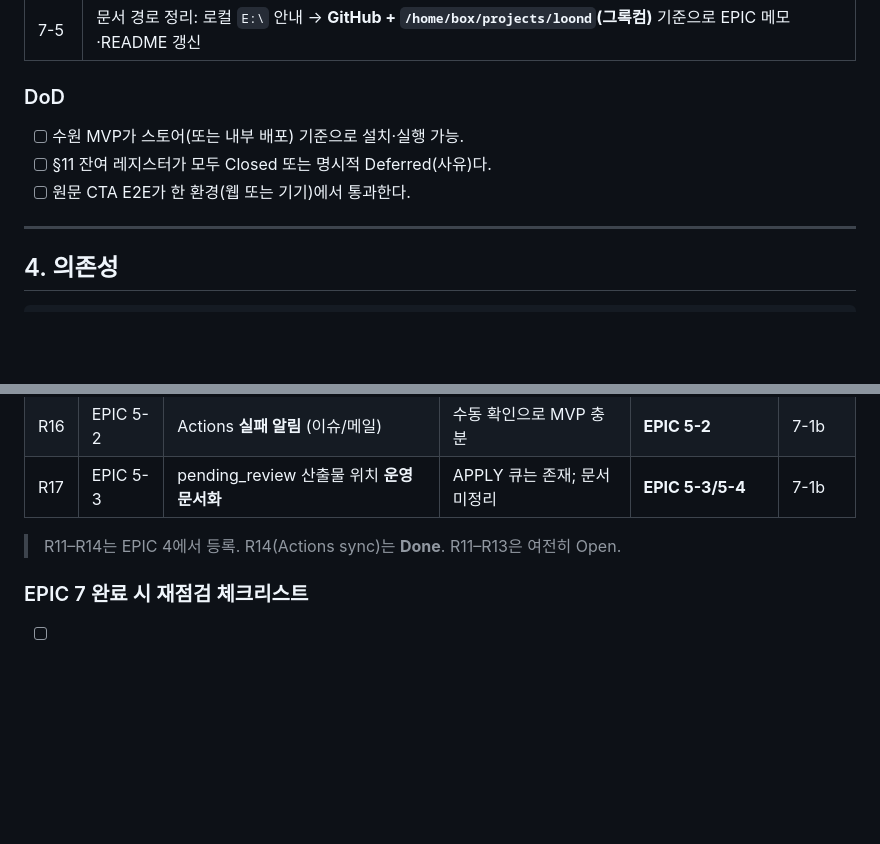
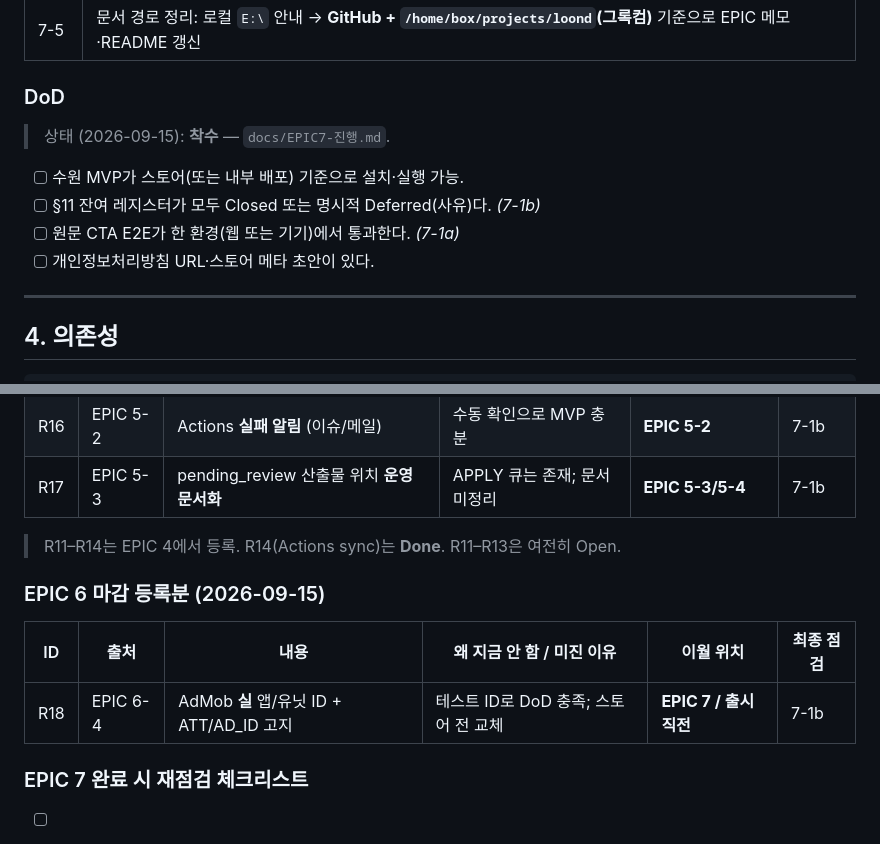
Before and after one commit to Darren83Kim/loond, a Markdown page: docs/구현계획서.md, 2 parts joined by grey strips. Drawn GitHub-style; blank space fills up the shorter version.

Commit message:
docs: EPIC 6 close + §11 R18; start EPIC 7 checklist
Defer production AdMob IDs; begin ship/smoke track.

```diff
--- a/docs/구현계획서.md
+++ b/docs/구현계획서.md
@@ -228,9 +228,12 @@ EPIC 1이 성공하면 앱 작업은 상대적으로 평범해진다.
 | 7-5 | 문서 경로 정리: 로컬 `E:\` 안내 → **GitHub + `/home/box/projects/loond`(그록컴)** 기준으로 EPIC 메모·README 갱신 |
 
 ### DoD
+> 상태 (2026-09-15): **착수** — `docs/EPIC7-진행.md`.
+
 - [ ] 수원 MVP가 스토어(또는 내부 배포) 기준으로 설치·실행 가능.
-- [ ] §11 잔여 레지스터가 모두 Closed 또는 명시적 Deferred(사유)다.
-- [ ] 원문 CTA E2E가 한 환경(웹 또는 기기)에서 통과한다.
+- [ ] §11 잔여 레지스터가 모두 Closed 또는 명시적 Deferred(사유)다. *(7-1b)*
+- [ ] 원문 CTA E2E가 한 환경(웹 또는 기기)에서 통과한다. *(7-1a)*
+- [ ] 개인정보처리방침 URL·스토어 메타 초안이 있다.
 
 ---
 
@@ -401,6 +404,12 @@ APPLY category 상수 = 기획서 화이트리스트 그대로.
 
 > R11–R14는 EPIC 4에서 등록. R14(Actions sync)는 **Done**. R11–R13은 여전히 Open.
 
+### EPIC 6 마감 등록분 (2026-09-15)
+
+| ID | 출처 | 내용 | 왜 지금 안 함 / 미진 이유 | 이월 위치 | 최종 점검 |
+|----|------|------|---------------------------|-----------|-----------|
+| R18 | EPIC 6-4 | AdMob **실** 앱/유닛 ID + ATT/AD_ID 고지 | 테스트 ID로 DoD 충족; 스토어 전 교체 | **EPIC 7 / 출시 직전** | 7-1b |
+
 ### EPIC 7 완료 시 재점검 체크리스트
 
 - [ ] §11 표의 모든 ID가 Done / Deferred(사유 한 줄) 중 하나다.
```
Also changed, not shown: docs/EPIC6-결과.md (added, +17 -0 lines), docs/EPIC7-진행.md (added, +18 -0 lines).
